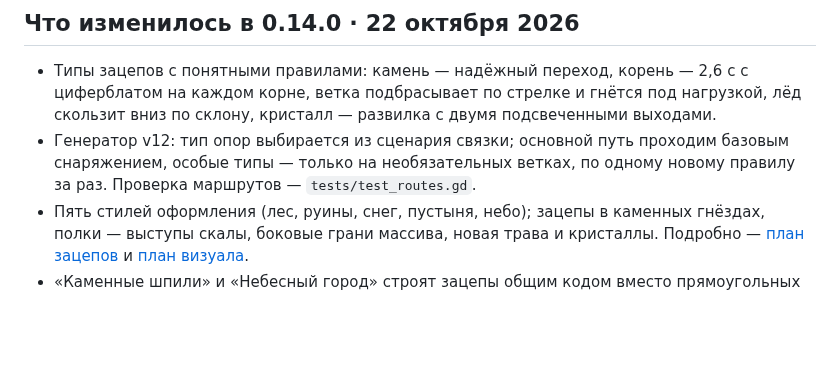
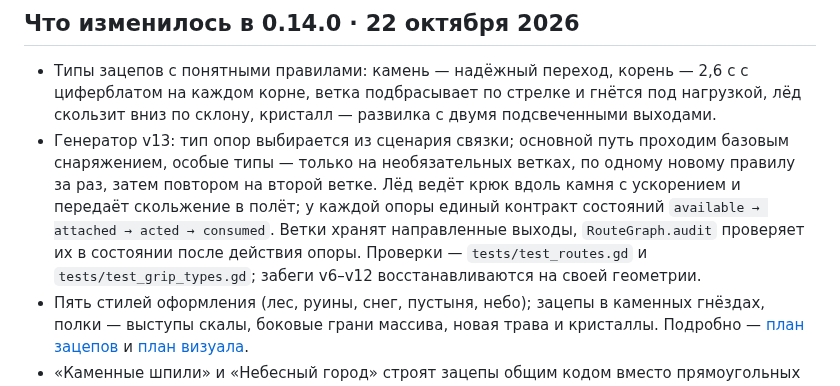
Before and after one commit to DrShapaya/last-hook, a Markdown page: README.md, the part around the change. Drawn GitHub-style; blank space fills up the shorter version.

```diff
--- a/README.md
+++ b/README.md
@@ -34,7 +34,7 @@
 ## Что изменилось в 0.14.0 · 22 октября 2026
 
 - Типы зацепов с понятными правилами: камень — надёжный переход, корень — 2,6 с с циферблатом на каждом корне, ветка подбрасывает по стрелке и гнётся под нагрузкой, лёд скользит вниз по склону, кристалл — развилка с двумя подсвеченными выходами.
-- Генератор v12: тип опор выбирается из сценария связки; основной путь проходим базовым снаряжением, особые типы — только на необязательных ветках, по одному новому правилу за раз. Проверка маршрутов — `tests/test_routes.gd`.
+- Генератор v13: тип опор выбирается из сценария связки; основной путь проходим базовым снаряжением, особые типы — только на необязательных ветках, по одному новому правилу за раз, затем повтором на второй ветке. Лёд ведёт крюк вдоль камня с ускорением и передаёт скольжение в полёт; у каждой опоры единый контракт состояний `available → attached → acted → consumed`. Ветки хранят направленные выходы, `RouteGraph.audit` проверяет их в состоянии после действия опоры. Проверки — `tests/test_routes.gd` и `tests/test_grip_types.gd`; забеги v6–v12 восстанавливаются на своей геометрии.
 - Пять стилей оформления (лес, руины, снег, пустыня, небо); зацепы в каменных гнёздах, полки — выступы скалы, боковые грани массива, новая трава и кристаллы. Подробно — [план зацепов](docs/GRIP_TYPES_AND_ROUTE_DESIGN.md) и [план визуала](docs/VISUAL_UPGRADE_PLAN.md).
 - «Каменные шпили» и «Небесный город» строят зацепы общим кодом вместо прямоугольных плашек; попытки прежних версий продолжаются на своей геометрии.
 
```
Also changed, not shown: docs/CHAT_2_GRIPS_AND_ROUTES.md (added, +254 -0 lines), docs/CHAT_2_REPORT.md (added, +142 -0 lines), docs/screenshots/grip-type-0-v13.png (added), docs/screenshots/grip-type-1-v13.png (added), docs/screenshots/grip-type-2-v13.png (added), docs/screenshots/grip-type-3-v13.png (added), docs/screenshots/grip-type-4-v13.png (added), 12 other files.
